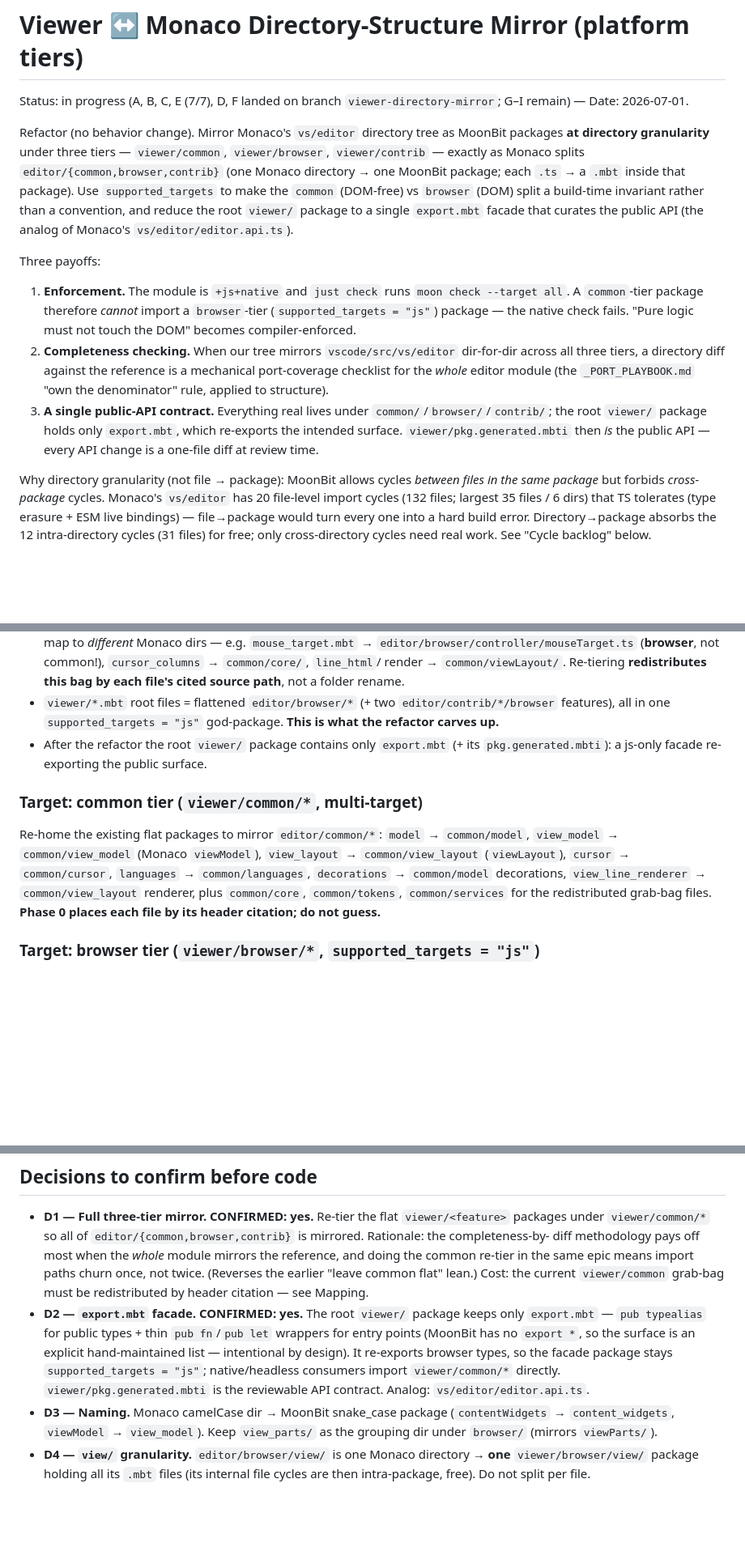
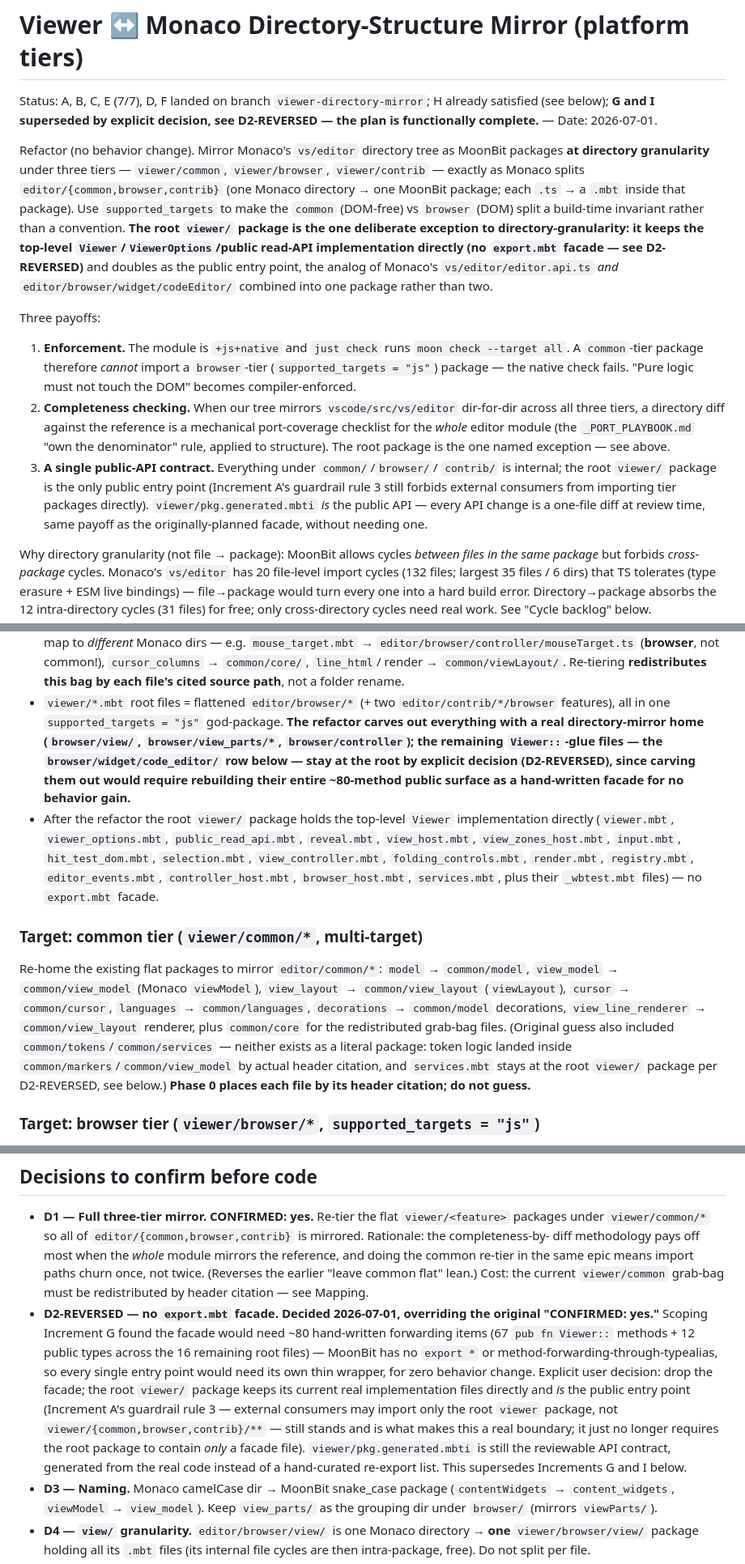
Before and after one commit to moonbit-community/editor, a Markdown page: docs/exec-plans/viewer-directory-mirror.md, 3 parts joined by grey strips. Shown at 81% size. Rendered like a GitHub page; blank space fills up the shorter version.

```diff
--- a/docs/exec-plans/viewer-directory-mirror.md
+++ b/docs/exec-plans/viewer-directory-mirror.md
@@ -1,7 +1,8 @@
 # Viewer ↔ Monaco Directory-Structure Mirror (platform tiers)
 
-Status: in progress (A, B, C, E (7/7), D, F landed on branch
-`viewer-directory-mirror`; G–I remain) — Date: 2026-07-01.
+Status: A, B, C, E (7/7), D, F landed on branch `viewer-directory-mirror`; H
+already satisfied (see below); **G and I superseded by explicit decision, see
+D2-REVERSED — the plan is functionally complete.** — Date: 2026-07-01.
 
 Refactor (no behavior change). Mirror Monaco's `vs/editor` directory tree as
 MoonBit packages **at directory granularity** under three tiers —
@@ -9,9 +10,12 @@ MoonBit packages **at directory granularity** under three tiers —
 `editor/{common,browser,contrib}` (one Monaco directory → one MoonBit package;
 each `.ts` → a `.mbt` inside that package). Use `supported_targets` to make the
 `common` (DOM-free) vs `browser` (DOM) split a build-time invariant rather than
-a convention, and reduce the root `viewer/` package to a single `export.mbt`
-facade that curates the public API (the analog of Monaco's
-`vs/editor/editor.api.ts`).
+a convention. **The root `viewer/` package is the one deliberate exception to
+directory-granularity: it keeps the top-level `Viewer`/`ViewerOptions`/public
+read-API implementation directly (no `export.mbt` facade — see D2-REVERSED)**
+and doubles as the public entry point, the analog of Monaco's
+`vs/editor/editor.api.ts` *and* `editor/browser/widget/codeEditor/` combined
+into one package rather than two.
 
 Three payoffs:
 
@@ -22,11 +26,14 @@ Three payoffs:
 2. **Completeness checking.** When our tree mirrors `vscode/src/vs/editor`
    dir-for-dir across all three tiers, a directory diff against the reference is
    a mechanical port-coverage checklist for the *whole* editor module (the
-   `_PORT_PLAYBOOK.md` "own the denominator" rule, applied to structure).
-3. **A single public-API contract.** Everything real lives under
-   `common/`/`browser/`/`contrib/`; the root `viewer/` package holds only
-   `export.mbt`, which re-exports the intended surface. `viewer/pkg.generated.mbti`
-   then *is* the public API — every API change is a one-file diff at review time.
+   `_PORT_PLAYBOOK.md` "own the denominator" rule, applied to structure). The
+   root package is the one named exception — see above.
+3. **A single public-API contract.** Everything under `common/`/`browser/`/
+   `contrib/` is internal; the root `viewer/` package is the only public
+   entry point (Increment A's guardrail rule 3 still forbids external
+   consumers from importing tier packages directly). `viewer/pkg.generated.mbti`
+   *is* the public API — every API change is a one-file diff at review time,
+   same payoff as the originally-planned facade, without needing one.
 
 Why directory granularity (not file → package): MoonBit allows cycles *between
 files in the same package* but forbids *cross-package* cycles. Monaco's
@@ -54,9 +61,20 @@ real work. See "Cycle backlog" below.
   file's cited source path**, not a folder rename.
 - `viewer/*.mbt` root files = flattened `editor/browser/*` (+ two
   `editor/contrib/*/browser` features), all in one `supported_targets = "js"`
-  god-package. **This is what the refactor carves up.**
-- After the refactor the root `viewer/` package contains only `export.mbt` (+ its
-  `pkg.generated.mbti`): a js-only facade re-exporting the public surface.
+  god-package. **The refactor carves out everything with a real
+  directory-mirror home (`browser/view/`, `browser/view_parts/*`,
+  `browser/controller`); the remaining `Viewer::`-glue files — the
+  `browser/widget/code_editor/` row below — stay at the root by explicit
+  decision (D2-REVERSED), since carving them out would require rebuilding
+  their entire ~80-method public surface as a hand-written facade for no
+  behavior gain.**
+- After the refactor the root `viewer/` package holds the top-level `Viewer`
+  implementation directly (`viewer.mbt`, `viewer_options.mbt`,
+  `public_read_api.mbt`, `reveal.mbt`, `view_host.mbt`, `view_zones_host.mbt`,
+  `input.mbt`, `hit_test_dom.mbt`, `selection.mbt`, `view_controller.mbt`,
+  `folding_controls.mbt`, `render.mbt`, `registry.mbt`, `editor_events.mbt`,
+  `controller_host.mbt`, `browser_host.mbt`, `services.mbt`, plus their
+  `_wbtest.mbt` files) — no `export.mbt` facade.
 
 ### Target: common tier (`viewer/common/*`, multi-target)
 
@@ -65,8 +83,11 @@ Re-home the existing flat packages to mirror `editor/common/*`:
 `viewModel`), `view_layout` → `common/view_layout` (`viewLayout`), `cursor` →
 `common/cursor`, `languages` → `common/languages`, `decorations` →
 `common/model` decorations, `view_line_renderer` → `common/view_layout`
-renderer, plus `common/core`, `common/tokens`, `common/services` for the
-redistributed grab-bag files. **Phase 0 places each file by its header
+renderer, plus `common/core` for the redistributed grab-bag files. (Original
+guess also included `common/tokens`/`common/services` — neither exists as a
+literal package: token logic landed inside `common/markers`/`common/view_model`
+by actual header citation, and `services.mbt` stays at the root `viewer/`
+package per D2-REVERSED, see below.) **Phase 0 places each file by its header
 citation; do not guess.**
 
 ### Target: browser tier (`viewer/browser/*`, `supported_targets = "js"`)
@@ -199,13 +226,20 @@ independent packages.
   and doing the common re-tier in the same epic means import paths churn once,
   not twice. (Reverses the earlier "leave common flat" lean.) Cost: the current
   `viewer/common` grab-bag must be redistributed by header citation — see Mapping.
-- **D2 — `export.mbt` facade. CONFIRMED: yes.** The root `viewer/` package keeps
-  only `export.mbt` — `pub typealias` for public types + thin `pub fn`/`pub let`
-  wrappers for entry points (MoonBit has no `export *`, so the surface is an
-  explicit hand-maintained list — intentional by design). It re-exports browser
-  types, so the facade package stays `supported_targets = "js"`; native/headless
-  consumers import `viewer/common/*` directly. `viewer/pkg.generated.mbti` is the
-  reviewable API contract. Analog: `vs/editor/editor.api.ts`.
+- **D2-REVERSED — no `export.mbt` facade. Decided 2026-07-01, overriding the
+  original "CONFIRMED: yes."** Scoping Increment G found the facade would need
+  ~80 hand-written forwarding items (67 `pub fn Viewer::` methods + 12 public
+  types across the 16 remaining root files) — MoonBit has no `export *` or
+  method-forwarding-through-typealias, so every single entry point would need
+  its own thin wrapper, for zero behavior change. Explicit user decision: drop
+  the facade; the root `viewer/` package keeps its current real implementation
+  files directly and *is* the public entry point (Increment A's guardrail
+  rule 3 — external consumers may import only the root `viewer` package, not
+  `viewer/{common,browser,contrib}/**` — still stands and is what makes this a
+  real boundary; it just no longer requires the root package to contain
+  *only* a facade file). `viewer/pkg.generated.mbti` is still the reviewable
+  API contract, generated from the real code instead of a hand-curated
+  re-export list. This supersedes Increments G and I below.
 - **D3 — Naming.** Monaco camelCase dir → MoonBit snake_case package
   (`contentWidgets` → `content_widgets`, `viewModel` → `view_model`). Keep
   `view_parts/` as the grouping dir under `browser/` (mirrors `viewParts/`).
```
Also changed, not shown: other parts of docs/exec-plans/viewer-directory-mirror.md (+53 -33 lines), docs/architecture.md (+30 -17 lines).
